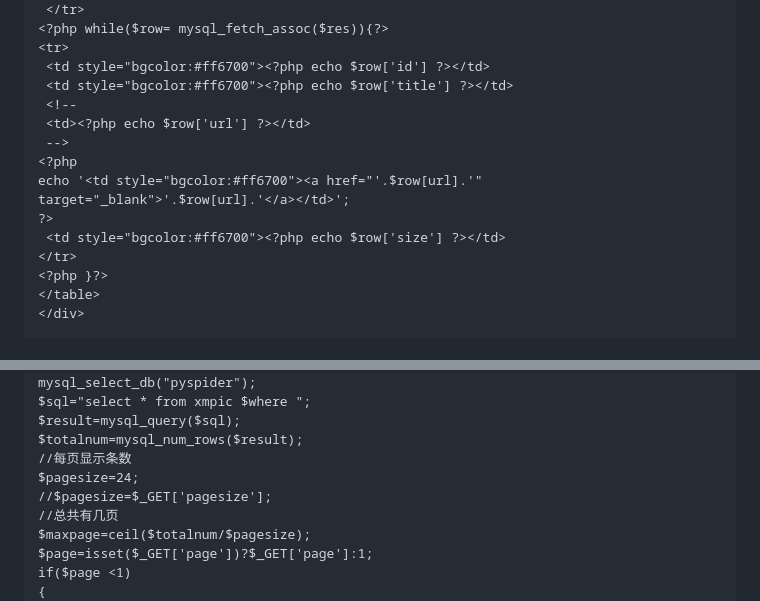
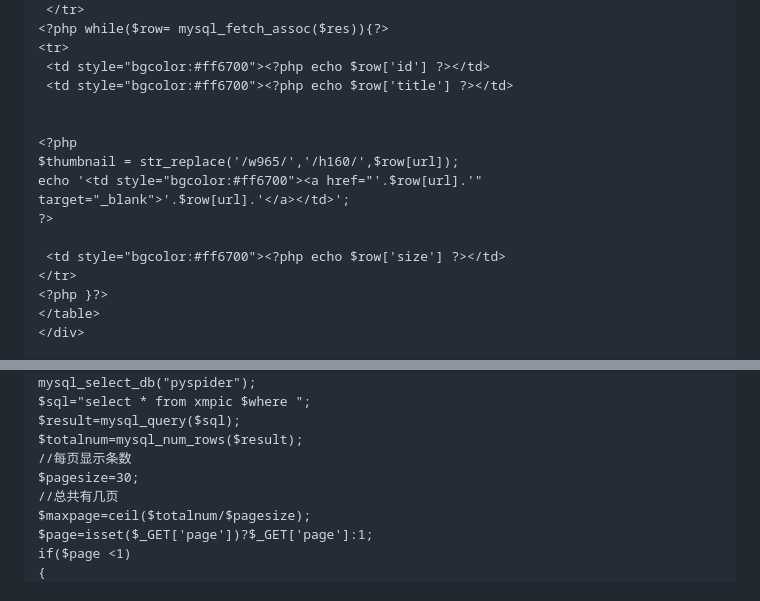
Before and after one commit to xiongjungit/pyspider, a Markdown page: xmpic/README.md, 2 parts joined by grey strips. Rendered like a GitHub page.

```diff
--- a/xmpic/README.md
+++ b/xmpic/README.md
@@ -413,12 +386,13 @@ a:active {color: #0000FF} /* 选定的链接 */
 <tr>
  <td style="bgcolor:#ff6700"><?php echo $row['id'] ?></td>
  <td style="bgcolor:#ff6700"><?php echo $row['title'] ?></td>
- <!--
- <td><?php echo $row['url'] ?></td>
- -->
+
+
 <?php
+$thumbnail = str_replace('/w965/','/h160/',$row[url]);
 echo '<td style="bgcolor:#ff6700"><a href="'.$row[url].'" target="_blank">'.$row[url].'</a></td>';
 ?>
+
  <td style="bgcolor:#ff6700"><?php echo $row['size'] ?></td>
 </tr>
 <?php }?>
@@ -492,8 +466,7 @@ $sql="select * from xmpic $where ";
 $result=mysql_query($sql);
 $totalnum=mysql_num_rows($result);
 //每页显示条数
-$pagesize=24;
-//$pagesize=$_GET['pagesize'];
+$pagesize=30;
 //总共有几页
 $maxpage=ceil($totalnum/$pagesize);
 $page=isset($_GET['page'])?$_GET['page']:1;
```
Also changed, not shown: other parts of xmpic/README.md (+29 -49 lines), xmpic/table.png, 3 other files.
